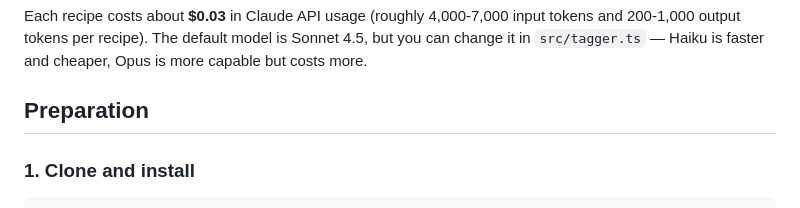
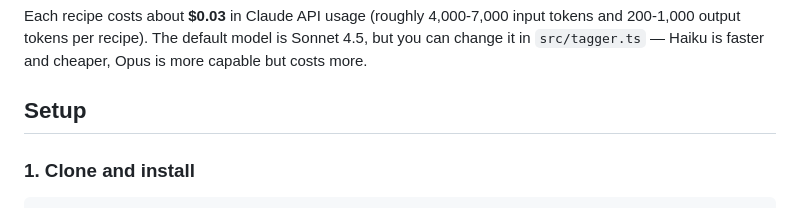
Before and after one commit to willbiddy/recipe-to-notion, a Markdown page: README.md, the part around the change. GitHub-like rendering.

Commit message:
Revert README section heading from Preparation back to Setup

```diff
--- a/README.md
+++ b/README.md
@@ -29,7 +29,7 @@ URL → Check duplicates → Scrape recipe (JSON-LD) → Claude scores/tags →
 
 Each recipe costs about **$0.03** in Claude API usage (roughly 4,000-7,000 input tokens and 200-1,000 output tokens per recipe). The default model is Sonnet 4.5, but you can change it in `src/tagger.ts` — Haiku is faster and cheaper, Opus is more capable but costs more.
 
-## Preparation
+## Setup
 
 ### 1. Clone and install
 
```
